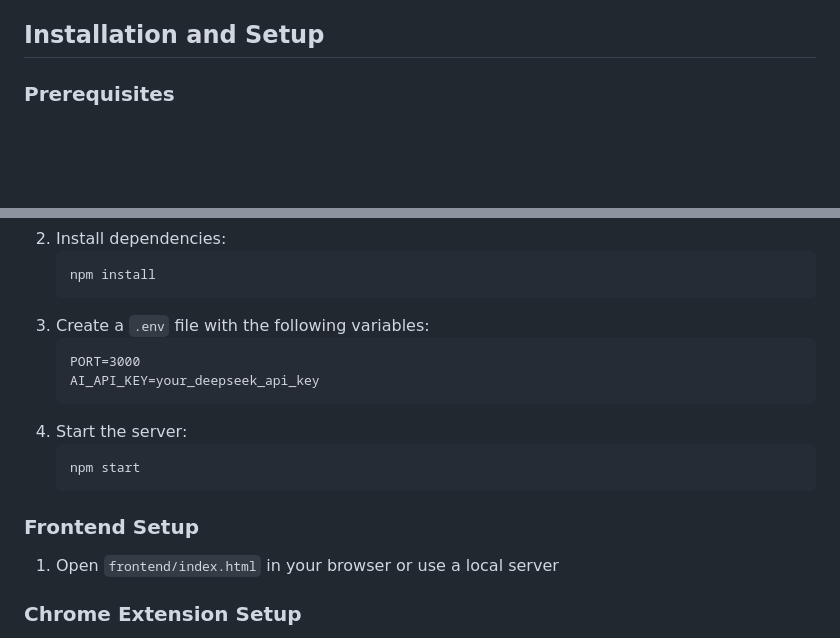
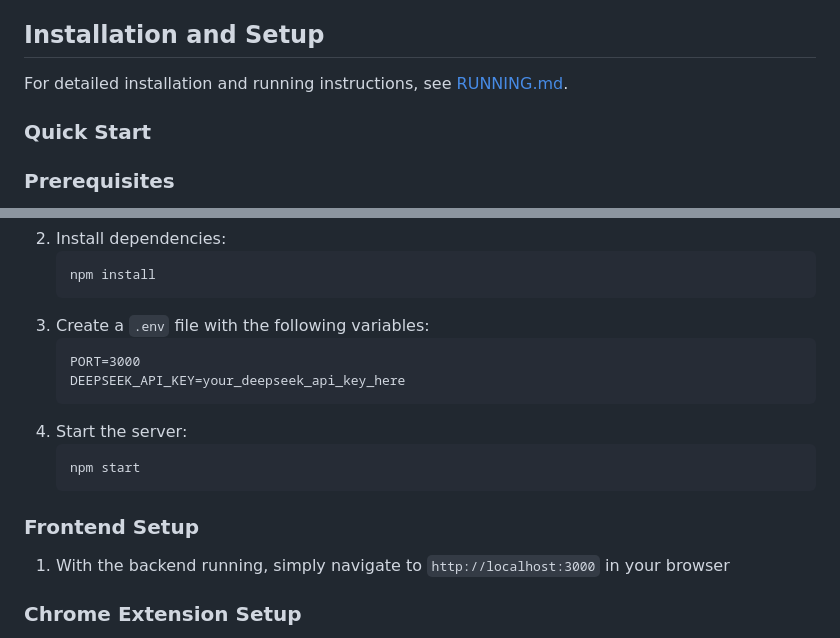
Before and after one commit to asneem1234/Algomate, a Markdown page: README.md, 2 parts joined by grey strips. Rendered like a GitHub page; blank space fills up the shorter version.

Commit message:
Add detailed running instructions

````diff
--- a/README.md
+++ b/README.md
@@ -34,6 +34,10 @@ AlgoMate is a comprehensive learning platform for mastering algorithms and data
 
 ## Installation and Setup
 
+For detailed installation and running instructions, see [RUNNING.md](RUNNING.md).
+
+### Quick Start
+
 ### Prerequisites
 - Node.js and npm installed
 - Chrome browser for extension testing
@@ -50,7 +54,7 @@ AlgoMate is a comprehensive learning platform for mastering algorithms and data
 3. Create a `.env` file with the following variables:
    ```
    PORT=3000
-   AI_API_KEY=your_deepseek_api_key
+   DEEPSEEK_API_KEY=your_deepseek_api_key_here
    ```
 4. Start the server:
    ```
@@ -58,7 +62,7 @@ AlgoMate is a comprehensive learning platform for mastering algorithms and data
    ```
 
 ### Frontend Setup
-1. Open `frontend/index.html` in your browser or use a local server
+1. With the backend running, simply navigate to `http://localhost:3000` in your browser
 
 ### Chrome Extension Setup
 1. Open Chrome and navigate to `chrome://extensions/`
````
Also changed, not shown: RUNNING.md (added, +164 -0 lines).
